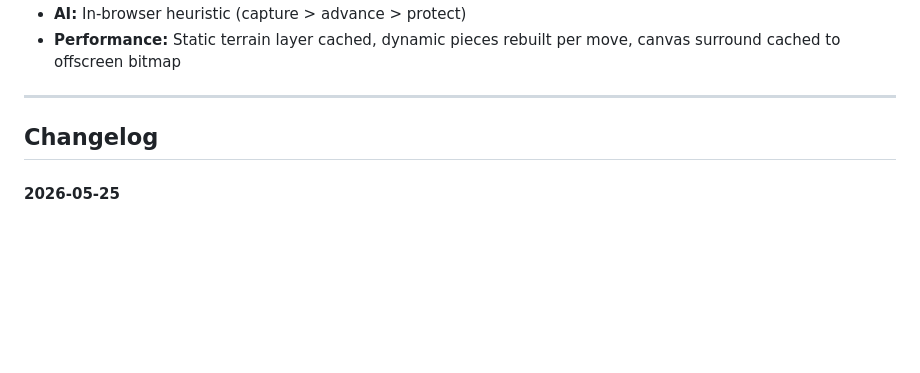
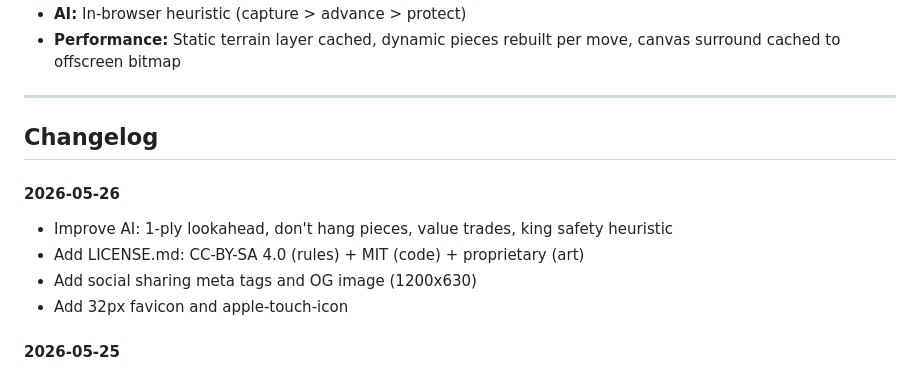
Before and after one commit to Moddable-Games/dungeon-chess, a Markdown page: README.md, the part around the change. GitHub-like rendering; blank space fills up the shorter version.

Commit message:
Update changelog with May 26 work

```diff
--- a/README.md
+++ b/README.md
@@ -121,6 +121,12 @@ Pure client-side JavaScript. No frameworks, no build tools, no runtime dependenc
 
 ## Changelog
 
+#### 2026-05-26
+- Improve AI: 1-ply lookahead, don't hang pieces, value trades, king safety heuristic
+- Add LICENSE.md: CC-BY-SA 4.0 (rules) + MIT (code) + proprietary (art)
+- Add social sharing meta tags and OG image (1200x630)
+- Add 32px favicon and apple-touch-icon
+
 #### 2026-05-25
 - Add version/cache-busting system: version.txt, bump.sh, query strings on all CSS/JS
 - Display version in footer for deployment verification
```
